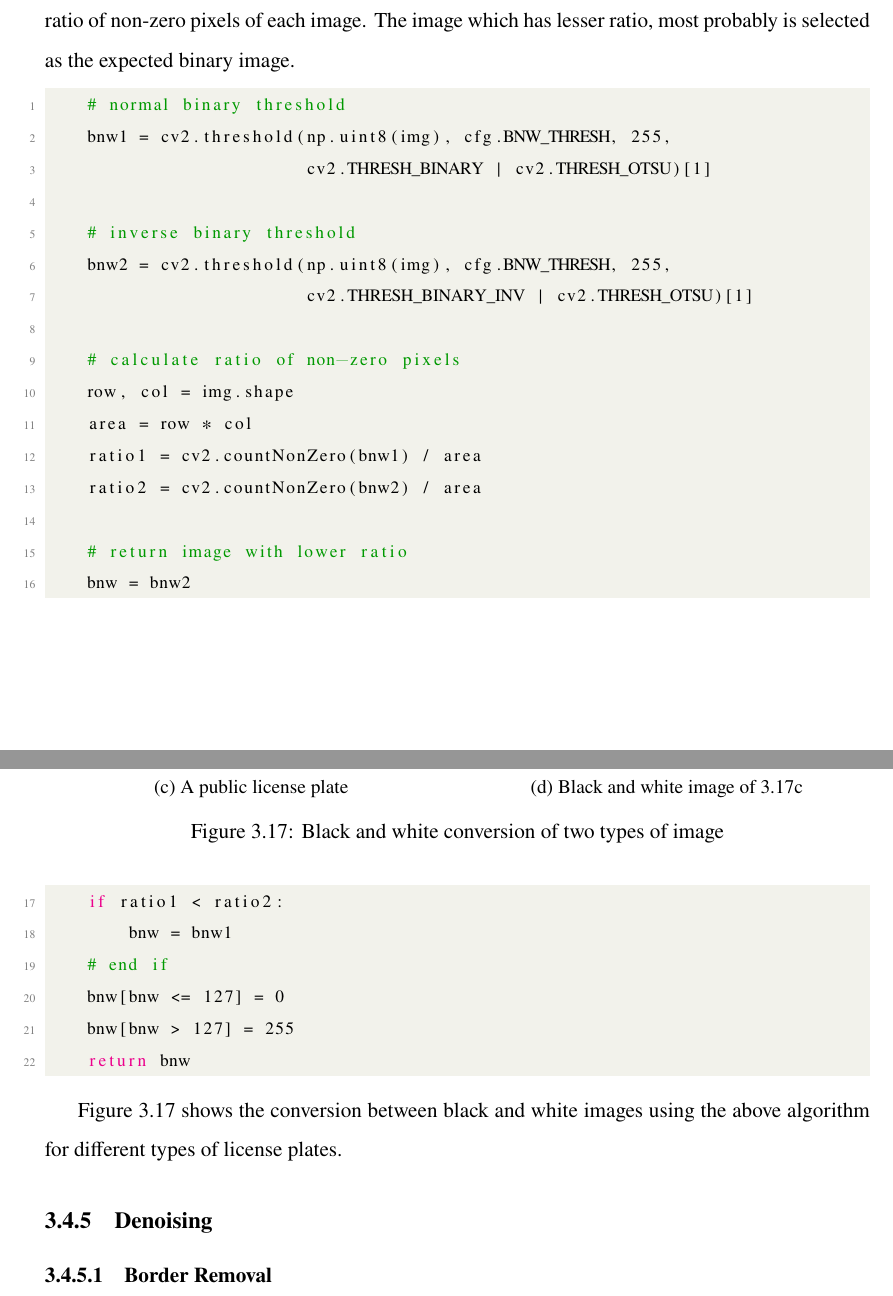
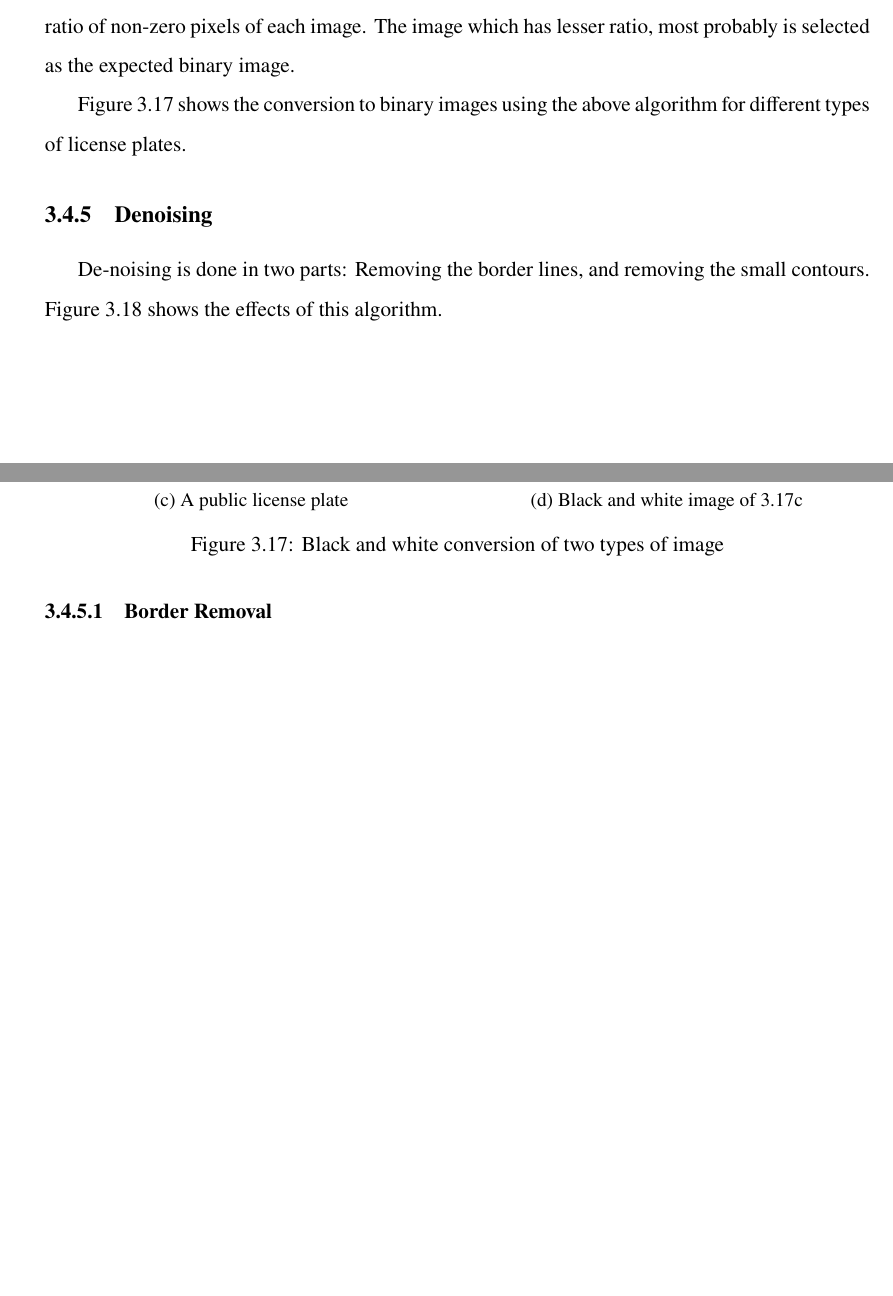
Before and after one commit to dipu-bd/thesis-report, a LaTeX thesis (main.tex, which reads tex/methods/binary.tex, tex/methods/denoising.tex): two parts of pages 34 and 35 of 39, joined at a grey line, cut so that both start at the same text, the shorter picture padded with empty space. Compiled offline with pdfLaTeX.

Commit message:
Changes from papeeria

```diff
--- a/tex/methods/binary.tex
+++ b/tex/methods/binary.tex
@@ -5,32 +5,8 @@
 
 \subsection{Converting to Binary Image}
 The image from previous stage is need to be converted in binary for convenience. Bangladeshi license plates have two types: white text on black plate for private cars and black text on white plate for public ones. To be accurate, we first converted the image into black and white using two filters: $THRESH_BINARY$ one time and $THRESH_BINARY_INV$ the other. Then compared the ratio of non-zero pixels of each image. The image which has lesser ratio, most probably is selected as the expected binary image.
-\begin{lstlisting}[language=Python]
-    # normal binary threshold
-    bnw1 = cv2.threshold(np.uint8(img), cfg.BNW_THRESH, 255,
-                         cv2.THRESH_BINARY | cv2.THRESH_OTSU)[1]
 
-    # inverse binary threshold
-    bnw2 = cv2.threshold(np.uint8(img), cfg.BNW_THRESH, 255,
-                         cv2.THRESH_BINARY_INV | cv2.THRESH_OTSU)[1]
-
-    # calculate ratio of non-zero pixels
-    row, col = img.shape
-    area = row * col
-    ratio1 = cv2.countNonZero(bnw1) / area
-    ratio2 = cv2.countNonZero(bnw2) / area
-
-    # return image with lower ratio
-    bnw = bnw2
-    if ratio1 < ratio2:
-        bnw = bnw1
-    # end if
-    bnw[bnw <= 127] = 0
-    bnw[bnw > 127] = 255
-    return bnw
-\end{lstlisting}
-
-Figure \ref{fig:BlackAndWhite} shows the conversion between black and white images using the above algorithm for different types of license plates.
+Figure \ref{fig:BlackAndWhite} shows the conversion to binary images using the above algorithm for different types of license plates.
 
 \begin{figure}
 \begin{subfigure}{.5\textwidth}
--- a/tex/methods/denoising.tex
+++ b/tex/methods/denoising.tex
@@ -3,6 +3,7 @@
 
 \begin{document}
 \subsection{Denoising}
+De-noising is done in two parts: Removing the border lines, and removing the small contours. Figure \ref{fig:CleaningStage} shows the effects of this algorithm.
 
 \subsubsection{Border Removal}
 Removing the borders of an image is tough job due to the diversity of plates and their origins. In our methods, we first removed the top, bottom, left and right border using OpenCV's $floodFill$ function. We checked all the pixels of first $20$ rows and applied flood-fill on any non-black pixels. Similarly we check bottom $5$ rows, from left first $12$ columns and from right the first $12$ columns.
```
Also changed, not shown: tex/methods/contourAnalysis.tex (+1 -1 lines), tex/methods/detection.tex (+1 -1 lines), tex/methods/enhancement.tex (+4 -4 lines), tex/methods/extraction.tex (+1 -2 lines), tex/methods/gaussian.tex (+1 -1 lines), tex/methods/grayscale.tex (+3 -2 lines), tex/methods/implementation.tex (+2 -4 lines), report-main.pdf (deleted), tex/methods/main.pdf (added), tex/methods/denoising.tex (1 more changed lines).
